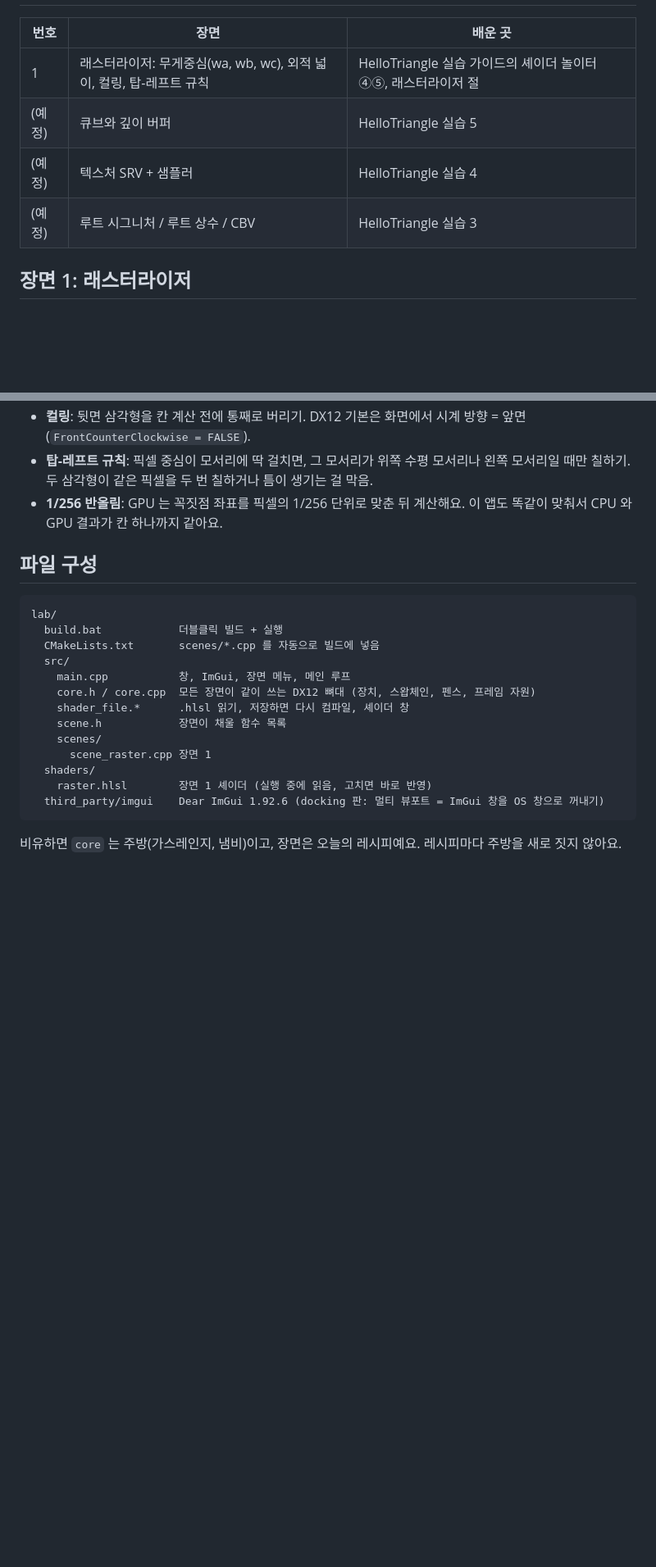
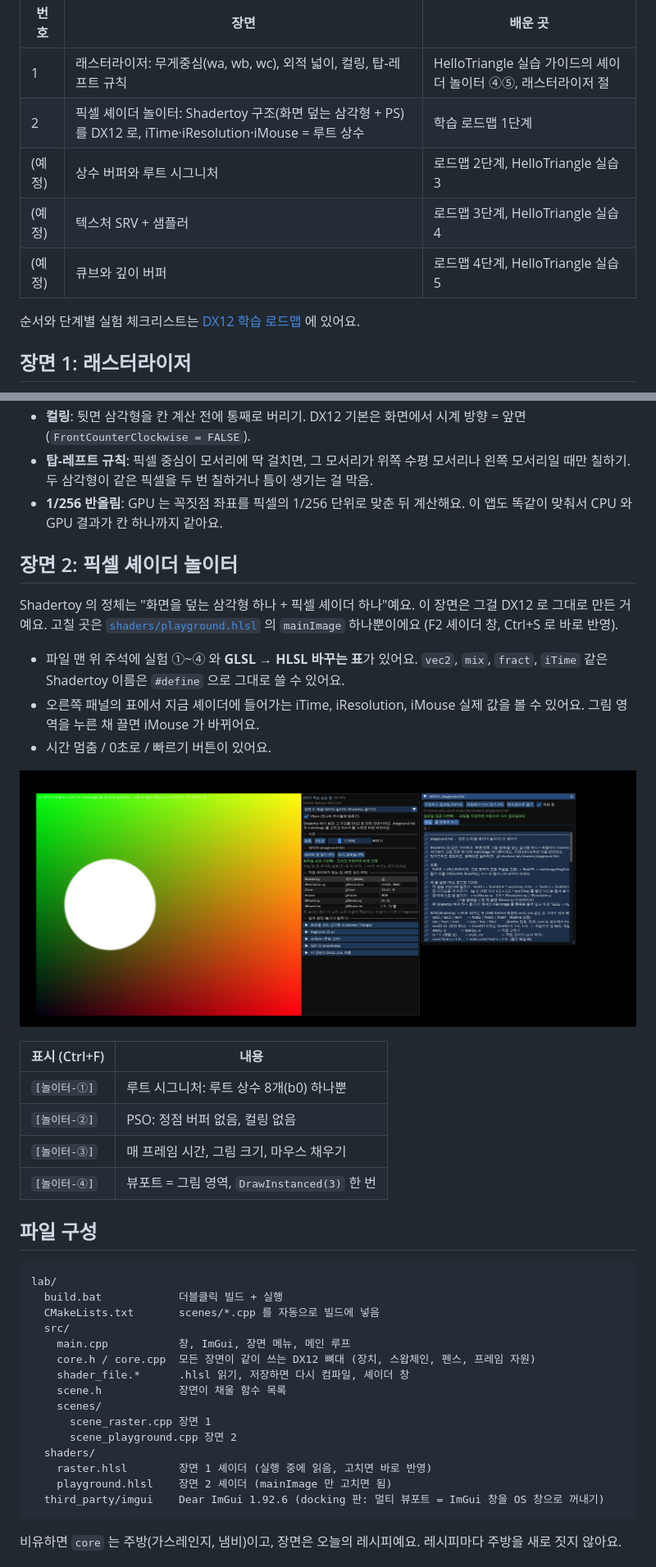
Before and after one commit to wjrm600/dx12-study, a Markdown page: lab/README.md, 2 parts joined by grey strips. Shown at 82% size. Drawn GitHub-style; pictures changed too: lab/docs/scene2-playground.png (added); blank space fills up the shorter version.

Commit message:
lab: 장면 2 픽셀 셰이더 놀이터 (Shadertoy 구조를 DX12 로, 학습 로드맵 1단계)
Co-Authored-By: Claude Opus 5.5 <noreply@anthropic.com>
Claude-Session: https://claude.ai/code/session_01YK11jhJvDtMr6114rc45Jg

````diff
--- a/lab/README.md
+++ b/lab/README.md
@@ -34,9 +34,12 @@
 | 번호 | 장면 | 배운 곳 |
 |---|---|---|
 | 1 | 래스터라이저: 무게중심(wa, wb, wc), 외적 넓이, 컬링, 탑-레프트 규칙 | HelloTriangle 실습 가이드의 셰이더 놀이터 ④⑤, 래스터라이저 절 |
-| (예정) | 큐브와 깊이 버퍼 | HelloTriangle 실습 5 |
-| (예정) | 텍스처 SRV + 샘플러 | HelloTriangle 실습 4 |
-| (예정) | 루트 시그니처 / 루트 상수 / CBV | HelloTriangle 실습 3 |
+| 2 | 픽셀 셰이더 놀이터: Shadertoy 구조(화면 덮는 삼각형 + PS)를 DX12 로, iTime·iResolution·iMouse = 루트 상수 | 학습 로드맵 1단계 |
+| (예정) | 상수 버퍼와 루트 시그니처 | 로드맵 2단계, HelloTriangle 실습 3 |
+| (예정) | 텍스처 SRV + 샘플러 | 로드맵 3단계, HelloTriangle 실습 4 |
+| (예정) | 큐브와 깊이 버퍼 | 로드맵 4단계, HelloTriangle 실습 5 |
+
+순서와 단계별 실험 체크리스트는 [DX12 학습 로드맵](https://claude.ai/artifact/19cW9MwFY7VyhbSDZ6Q8eS) 에 있어요.
 
 ## 장면 1: 래스터라이저
 
@@ -94,6 +97,24 @@
 - **탑-레프트 규칙**: 픽셀 중심이 모서리에 딱 걸치면, 그 모서리가 위쪽 수평 모서리나 왼쪽 모서리일 때만 칠하기. 두 삼각형이 같은 픽셀을 두 번 칠하거나 틈이 생기는 걸 막음.
 - **1/256 반올림**: GPU 는 꼭짓점 좌표를 픽셀의 1/256 단위로 맞춘 뒤 계산해요. 이 앱도 똑같이 맞춰서 CPU 와 GPU 결과가 칸 하나까지 같아요.
 
+## 장면 2: 픽셀 셰이더 놀이터
+
+Shadertoy 의 정체는 "화면을 덮는 삼각형 하나 + 픽셀 셰이더 하나"예요. 이 장면은 그걸 DX12 로 그대로 만든 거예요.
+고칠 곳은 [`shaders/playground.hlsl`](shaders/playground.hlsl) 의 `mainImage` 하나뿐이에요 (F2 셰이더 창, Ctrl+S 로 바로 반영).
+
+- 파일 맨 위 주석에 실험 ①~④ 와 **GLSL → HLSL 바꾸는 표**가 있어요. `vec2`, `mix`, `fract`, `iTime` 같은 Shadertoy 이름은 `#define` 으로 그대로 쓸 수 있어요.
+- 오른쪽 패널의 표에서 지금 셰이더에 들어가는 iTime, iResolution, iMouse 실제 값을 볼 수 있어요. 그림 영역을 누른 채 끌면 iMouse 가 바뀌어요.
+- 시간 멈춤 / 0초로 / 빠르기 버튼이 있어요.
+
+![장면 2 픽셀 셰이더 놀이터](docs/scene2-playground.png)
+
+| 표시 (Ctrl+F) | 내용 |
+|---|---|
+| `[놀이터-①]` | 루트 시그니처: 루트 상수 8개(b0) 하나뿐 |
+| `[놀이터-②]` | PSO: 정점 버퍼 없음, 컬링 없음 |
+| `[놀이터-③]` | 매 프레임 시간, 그림 크기, 마우스 채우기 |
+| `[놀이터-④]` | 뷰포트 = 그림 영역, `DrawInstanced(3)` 한 번 |
+
 ## 파일 구성
 
 ```
@@ -107,8 +128,10 @@ lab/
     scene.h            장면이 채울 함수 목록
     scenes/
       scene_raster.cpp 장면 1
+      scene_playground.cpp 장면 2
   shaders/
     raster.hlsl        장면 1 셰이더 (실행 중에 읽음, 고치면 바로 반영)
+    playground.hlsl    장면 2 셰이더 (mainImage 만 고치면 됨)
   third_party/imgui    Dear ImGui 1.92.6 (docking 판: 멀티 뷰포트 = ImGui 창을 OS 창으로 꺼내기)
 ```
 
````
Also changed, not shown: 4 other files.
